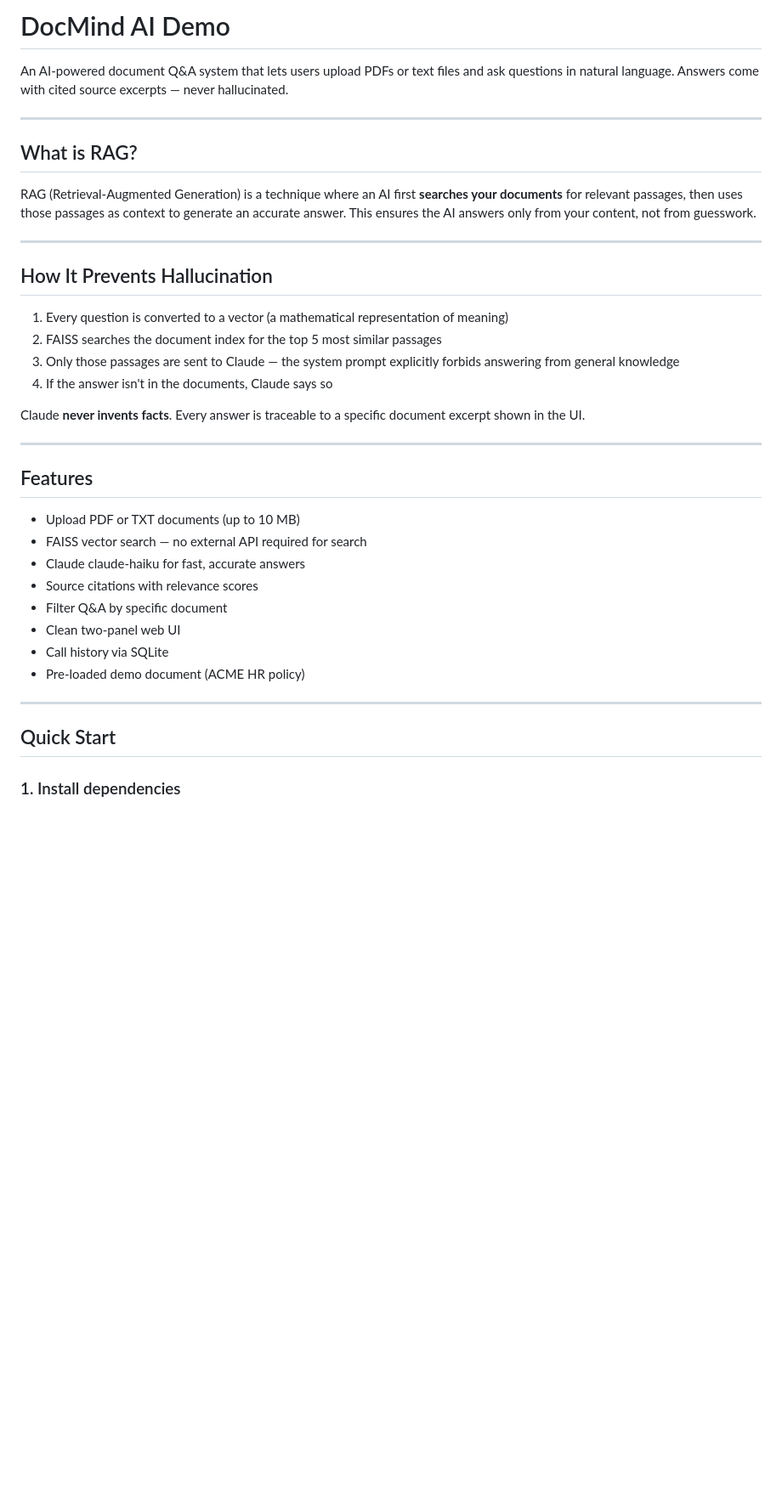
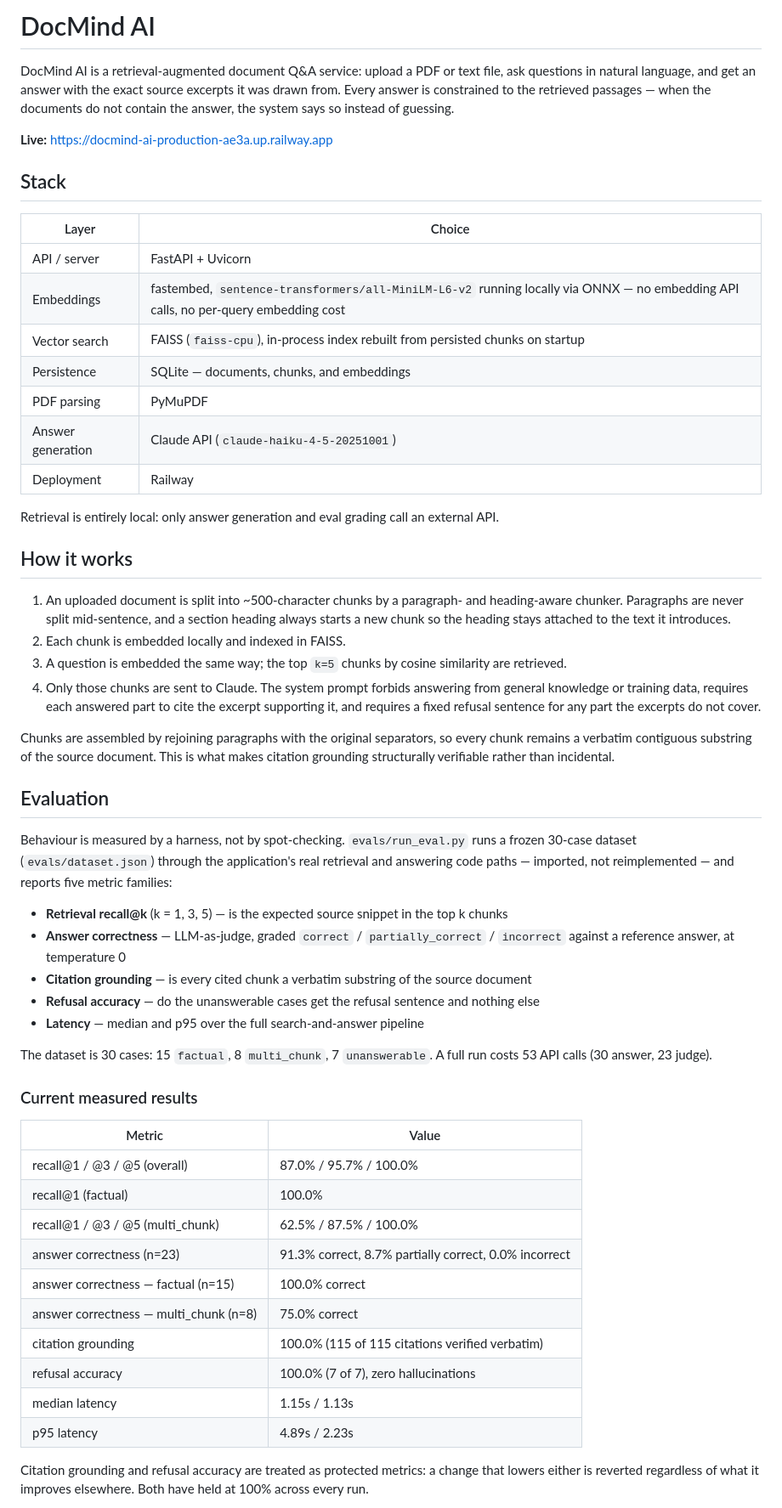
Before and after one commit to ed200poa-cmd/docmind-ai, a Markdown page: README.md, the part around one of its changes. Shown at 85% size. GitHub-like rendering; blank space fills up the shorter version.

```diff
--- a/README.md
+++ b/README.md
@@ -1,39 +1,74 @@
-# DocMind AI Demo
+# DocMind AI
 
-An AI-powered document Q&A system that lets users upload PDFs or text files and ask questions in natural language. Answers come with cited source excerpts — never hallucinated.
+DocMind AI is a retrieval-augmented document Q&A service: upload a PDF or text file, ask
+questions in natural language, and get an answer with the exact source excerpts it was drawn
+from. Every answer is constrained to the retrieved passages — when the documents do not
+contain the answer, the system says so instead of guessing.
 
----
+**Live:** https://docmind-ai-production-ae3a.up.railway.app
 
-## What is RAG?
+## Stack
 
-RAG (Retrieval-Augmented Generation) is a technique where an AI first **searches your documents** for relevant passages, then uses those passages as context to generate an accurate answer. This ensures the AI answers only from your content, not from guesswork.
+| Layer | Choice |
+|---|---|
+| API / server | FastAPI + Uvicorn |
+| Embeddings | fastembed, `sentence-transformers/all-MiniLM-L6-v2` running locally via ONNX — no embedding API calls, no per-query embedding cost |
+| Vector search | FAISS (`faiss-cpu`), in-process index rebuilt from persisted chunks on startup |
+| Persistence | SQLite — documents, chunks, and embeddings |
+| PDF parsing | PyMuPDF |
+| Answer generation | Claude API (`claude-haiku-4-5-20251001`) |
+| Deployment | Railway |
 
----
+Retrieval is entirely local: only answer generation and eval grading call an external API.
 
-## How It Prevents Hallucination
+## How it works
 
-1. Every question is converted to a vector (a mathematical representation of meaning)
-2. FAISS searches the document index for the top 5 most similar passages
-3. Only those passages are sent to Claude — the system prompt explicitly forbids answering from general knowledge
-4. If the answer isn't in the documents, Claude says so
+1. An uploaded document is split into ~500-character chunks by a paragraph- and
+   heading-aware chunker. Paragraphs are never split mid-sentence, and a section heading
+   always starts a new chunk so the heading stays attached to the text it introduces.
+2. Each chunk is embedded locally and indexed in FAISS.
+3. A question is embedded the same way; the top `k=5` chunks by cosine similarity are
+   retrieved.
+4. Only those chunks are sent to Claude. The system prompt forbids answering from general
+   knowledge or training data, requires each answered part to cite the excerpt supporting it,
+   and requires a fixed refusal sentence for any part the excerpts do not cover.
 
-Claude **never invents facts**. Every answer is traceable to a specific document excerpt shown in the UI.
+Chunks are assembled by rejoining paragraphs with the original separators, so every chunk
+remains a verbatim contiguous substring of the source document. This is what makes citation
+grounding structurally verifiable rather than incidental.
 
----
+## Evaluation
 
-## Features
+Behaviour is measured by a harness, not by spot-checking. `evals/run_eval.py` runs a frozen
+30-case dataset (`evals/dataset.json`) through the application's real retrieval and answering
+code paths — imported, not reimplemented — and reports five metric families:
 
-- Upload PDF or TXT documents (up to 10 MB)
-- FAISS vector search — no external API required for search
-- Claude claude-haiku for fast, accurate answers
-- Source citations with relevance scores
-- Filter Q&A by specific document
-- Clean two-panel web UI
-- Call history via SQLite
-- Pre-loaded demo document (ACME HR policy)
+- **Retrieval recall@k** (k = 1, 3, 5) — is the expected source snippet in the top k chunks
+- **Answer correctness** — LLM-as-judge, graded `correct` / `partially_correct` / `incorrect`
+  against a reference answer, at temperature 0
+- **Citation grounding** — is every cited chunk a verbatim substring of the source document
+- **Refusal accuracy** — do the unanswerable cases get the refusal sentence and nothing else
+- **Latency** — median and p95 over the full search-and-answer pipeline
 
----
+The dataset is 30 cases: 15 `factual`, 8 `multi_chunk`, 7 `unanswerable`. A full run costs 53
+API calls (30 answer, 23 judge).
 
-## Quick Start
+### Current measured results
 
-### 1. Install dependencies
+| Metric | Value |
+|---|---|
+| recall@1 / @3 / @5 (overall) | 87.0% / 95.7% / 100.0% |
+| recall@1 (factual) | 100.0% |
+| recall@1 / @3 / @5 (multi_chunk) | 62.5% / 87.5% / 100.0% |
+| answer correctness (n=23) | 91.3% correct, 8.7% partially correct, 0.0% incorrect |
+| answer correctness — factual (n=15) | 100.0% correct |
+| answer correctness — multi_chunk (n=8) | 75.0% correct |
+| citation grounding | 100.0% (115 of 115 citations verified verbatim) |
+| refusal accuracy | 100.0% (7 of 7), zero hallucinations |
+| median latency | 1.15s / 1.13s |
+| p95 latency | 4.89s / 2.23s |
+
+Citation grounding and refusal accuracy are treated as protected metrics: a change that
+lowers either is reverted regardless of what it improves elsewhere. Both have held at 100%
+across every run.
+
```
Also changed, not shown: other parts of README.md (+69 -111 lines).
